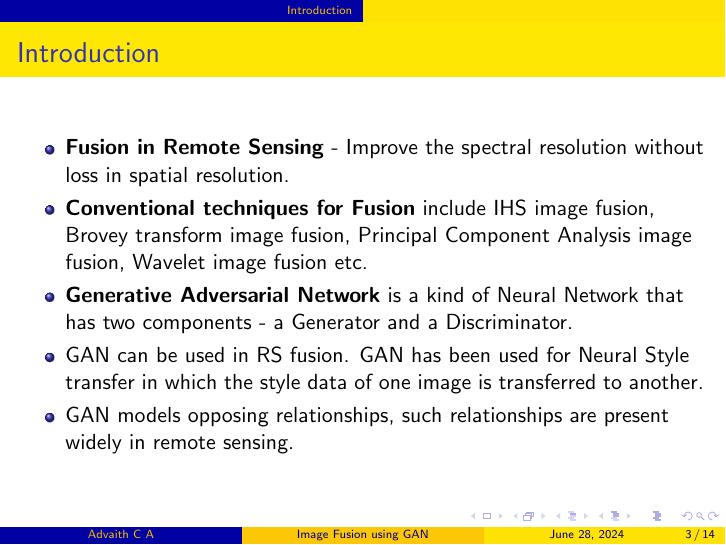
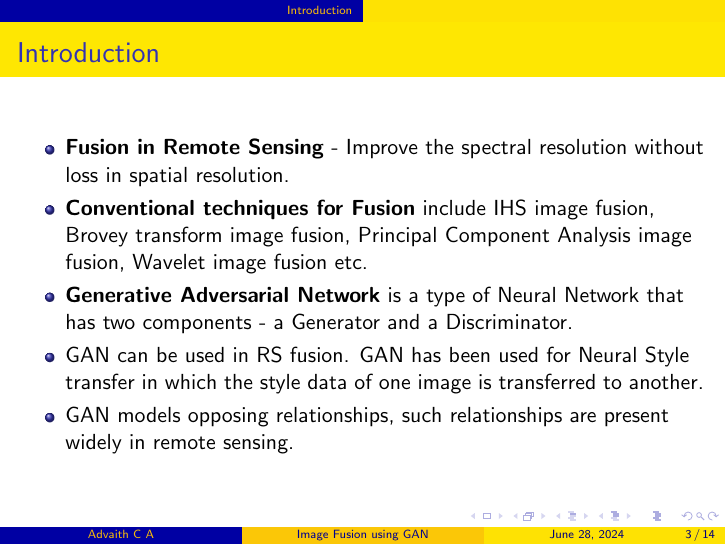
Before and after one commit to rsthugger/latex_repo, LaTeX slides (texFiles/CSPPT.tex): page 3 of 14. Compiled offline with pdfLaTeX.

Commit message:
Changed file again to check the workflow

```diff
--- a/texFiles/CSPPT.tex
+++ b/texFiles/CSPPT.tex
@@ -28,7 +28,7 @@
     \begin{itemize}
         \item \textbf{Fusion in Remote Sensing} - Improve the spectral resolution without loss in spatial resolution.
         \item \textbf{Conventional techniques for Fusion} include IHS image fusion, Brovey transform image fusion, Principal Component Analysis image fusion, Wavelet image fusion etc.
-        \item \textbf{Generative Adversarial Network} is a kind of Neural Network that has two components - a Generator and a Discriminator.
+        \item \textbf{Generative Adversarial Network} is a type of Neural Network that has two components - a Generator and a Discriminator.
         \item GAN can be used in RS fusion. GAN has been used for Neural Style transfer in which the style data of one image is transferred to another.
         \item GAN models opposing relationships, such relationships are present widely in remote sensing.
     \end{itemize}
```
